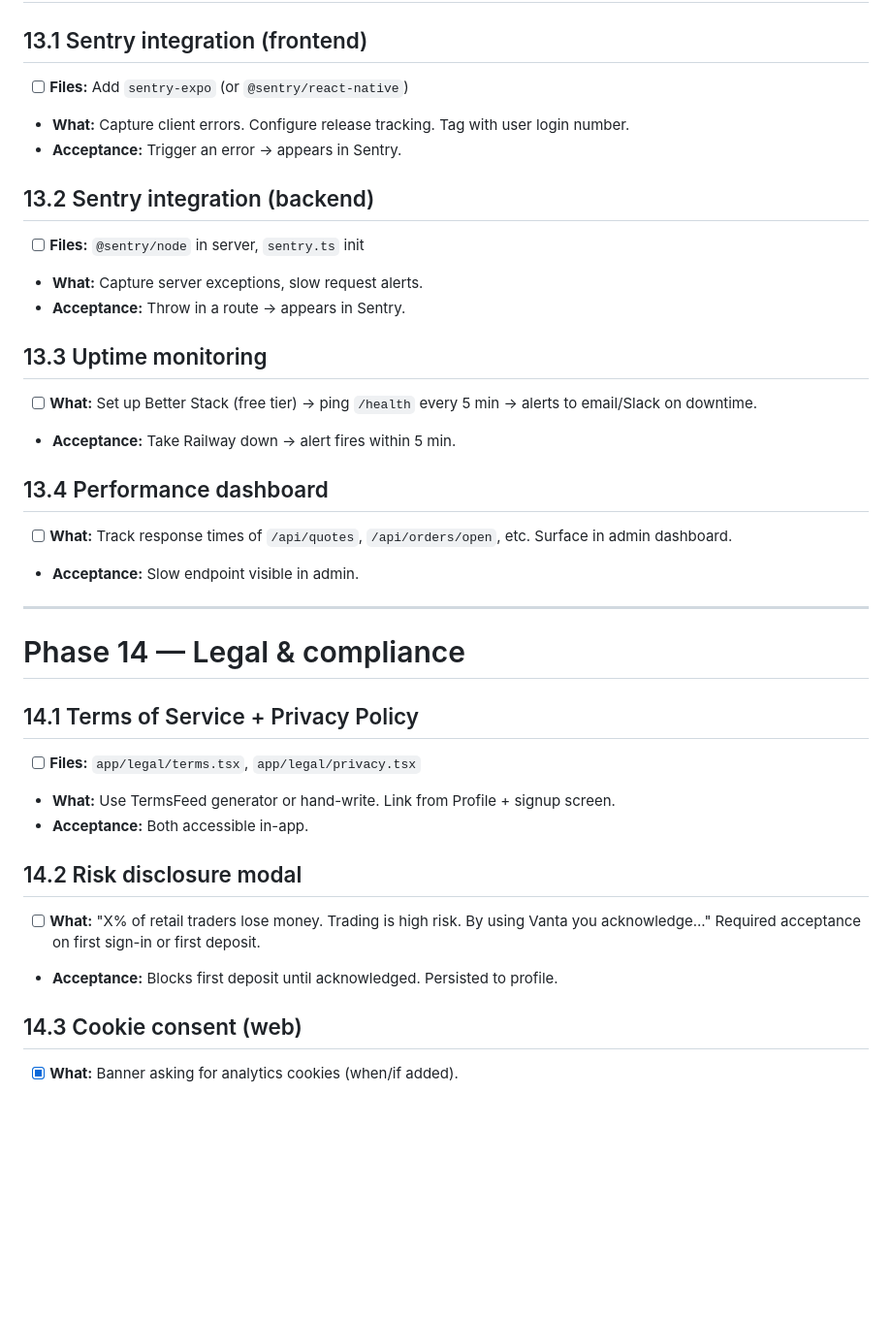
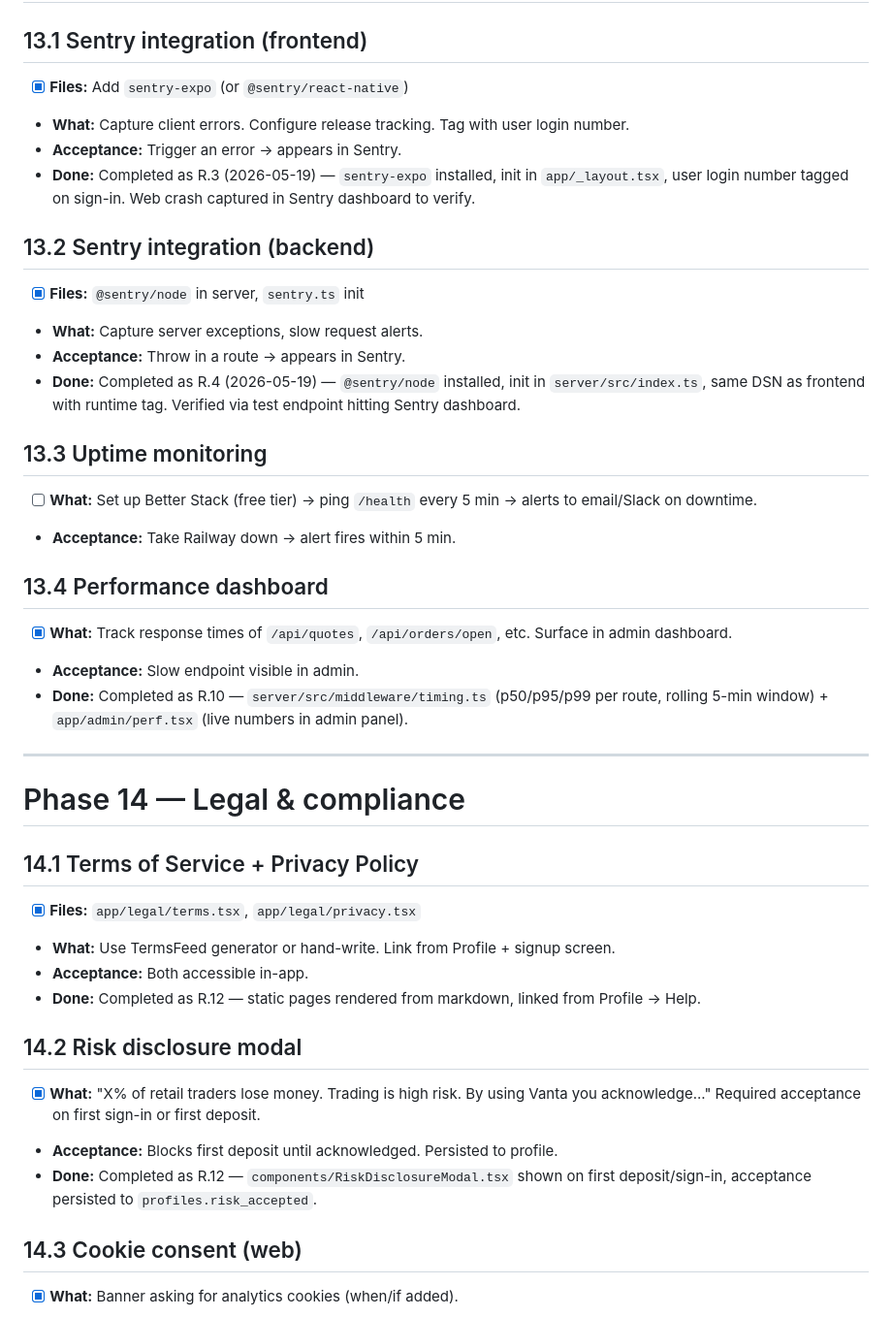
Before and after one commit to th3ghote-blip/vanta, a Markdown page: TODO.md, the part around the change. Shown at 97% size. GitHub-like rendering; blank space fills up the shorter version.

```diff
--- a/TODO.md
+++ b/TODO.md
@@ -664,35 +664,40 @@ Today users can only place market orders (buy/sell at the live price) on Pro mod
 # Phase 13 — Monitoring
 
 ## 13.1 Sentry integration (frontend)
-- [ ] **Files:** Add `sentry-expo` (or `@sentry/react-native`)
+- [x] **Files:** Add `sentry-expo` (or `@sentry/react-native`)
 - **What:** Capture client errors. Configure release tracking. Tag with user login number.
 - **Acceptance:** Trigger an error → appears in Sentry.
+- **Done:** Completed as R.3 (2026-05-19) — `sentry-expo` installed, init in `app/_layout.tsx`, user login number tagged on sign-in. Web crash captured in Sentry dashboard to verify.
 
 ## 13.2 Sentry integration (backend)
-- [ ] **Files:** `@sentry/node` in server, `sentry.ts` init
+- [x] **Files:** `@sentry/node` in server, `sentry.ts` init
 - **What:** Capture server exceptions, slow request alerts.
 - **Acceptance:** Throw in a route → appears in Sentry.
+- **Done:** Completed as R.4 (2026-05-19) — `@sentry/node` installed, init in `server/src/index.ts`, same DSN as frontend with runtime tag. Verified via test endpoint hitting Sentry dashboard.
 
 ## 13.3 Uptime monitoring
 - [ ] **What:** Set up Better Stack (free tier) → ping `/health` every 5 min → alerts to email/Slack on downtime.
 - **Acceptance:** Take Railway down → alert fires within 5 min.
 
 ## 13.4 Performance dashboard
-- [ ] **What:** Track response times of `/api/quotes`, `/api/orders/open`, etc. Surface in admin dashboard.
+- [x] **What:** Track response times of `/api/quotes`, `/api/orders/open`, etc. Surface in admin dashboard.
 - **Acceptance:** Slow endpoint visible in admin.
+- **Done:** Completed as R.10 — `server/src/middleware/timing.ts` (p50/p95/p99 per route, rolling 5-min window) + `app/admin/perf.tsx` (live numbers in admin panel).
 
 ---
 
 # Phase 14 — Legal & compliance
 
 ## 14.1 Terms of Service + Privacy Policy
-- [ ] **Files:** `app/legal/terms.tsx`, `app/legal/privacy.tsx`
+- [x] **Files:** `app/legal/terms.tsx`, `app/legal/privacy.tsx`
 - **What:** Use TermsFeed generator or hand-write. Link from Profile + signup screen.
 - **Acceptance:** Both accessible in-app.
+- **Done:** Completed as R.12 — static pages rendered from markdown, linked from Profile → Help.
 
 ## 14.2 Risk disclosure modal
-- [ ] **What:** "X% of retail traders lose money. Trading is high risk. By using Vanta you acknowledge..." Required acceptance on first sign-in or first deposit.
+- [x] **What:** "X% of retail traders lose money. Trading is high risk. By using Vanta you acknowledge..." Required acceptance on first sign-in or first deposit.
 - **Acceptance:** Blocks first deposit until acknowledged. Persisted to profile.
+- **Done:** Completed as R.12 — `components/RiskDisclosureModal.tsx` shown on first deposit/sign-in, acceptance persisted to `profiles.risk_accepted`.
 
 ## 14.3 Cookie consent (web)
 - [x] **What:** Banner asking for analytics cookies (when/if added).
```
Also changed, not shown: STATE.md (+35 -0 lines).
